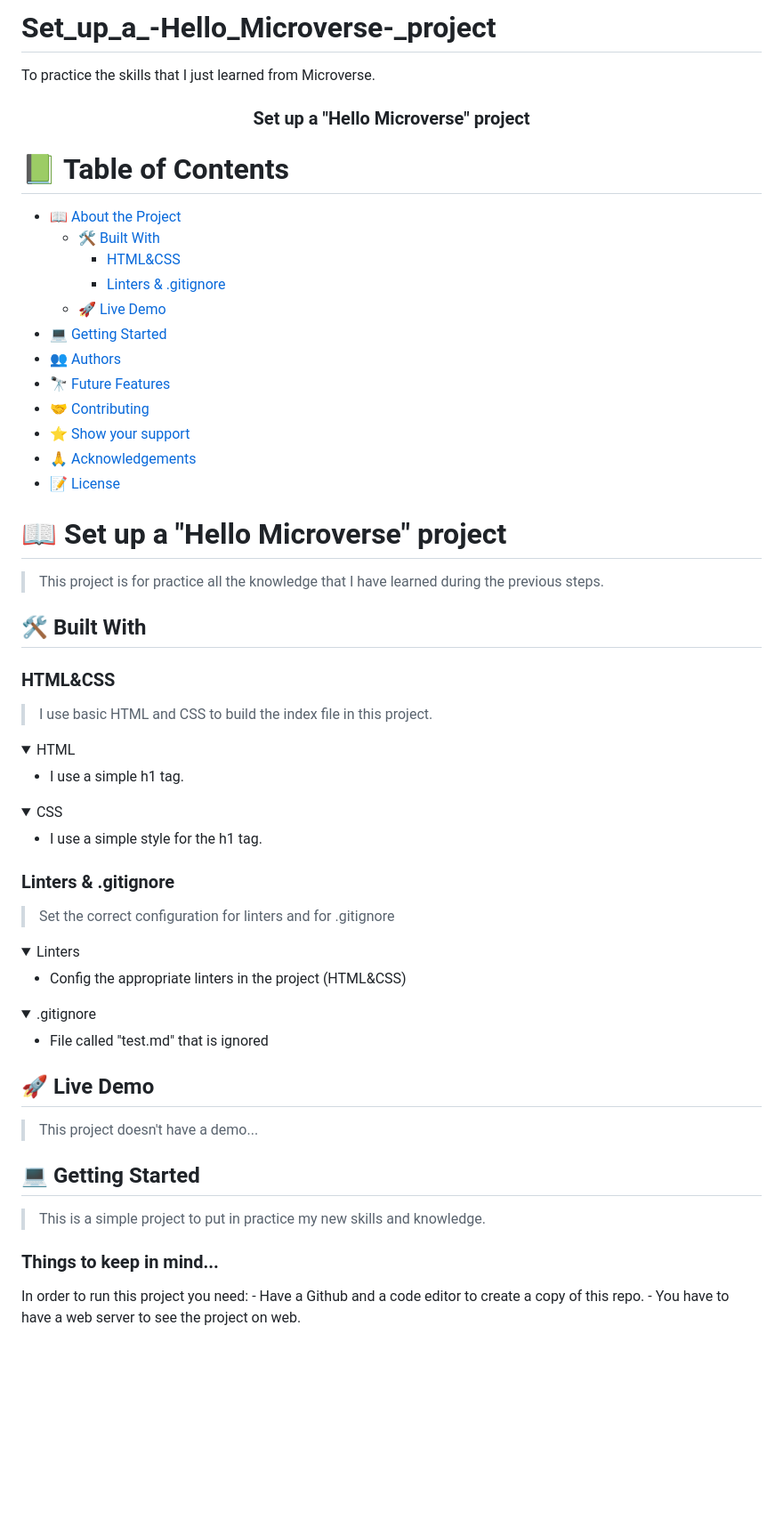
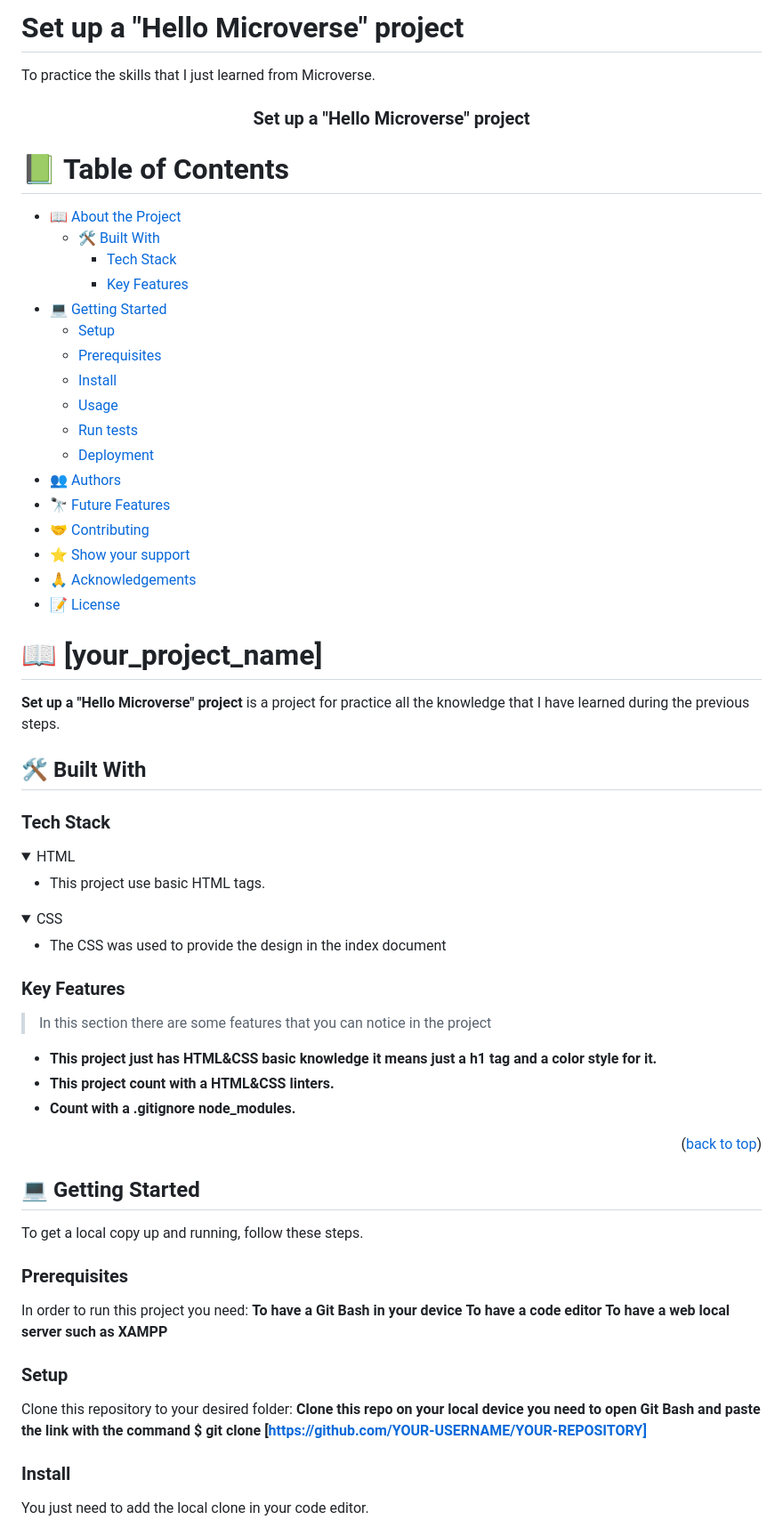
Before and after one commit to AndreaM2429/Set_up_a_Hello_Microverse_project, a Markdown page: README.md, the part around one of its changes. Shown at 89% size. Drawn GitHub-style; folded sections open; blank space fills up the shorter version.

Commit message:
Add required sections

```diff
--- a/README.md
+++ b/README.md
@@ -1,4 +1,4 @@
-# Set_up_a_-Hello_Microverse-_project
+# Set up a "Hello Microverse" project
 To practice the skills that I just learned from Microverse.
 <a name="readme-top"></a>
 
@@ -9,6 +9,16 @@ This is an example of how you may give instructions on setting up your project l
 Modify this file to match your project and remove sections that don't apply.
 
 REQUIRED SECTIONS:
+- Table of Contents
+- About the Project
+  - Built With
+  - Live Demo
+- Getting Started
+- Authors
+- Future Features
+- Contributing
+- Show your support
+- Acknowledgements
 - License
 
 OPTIONAL SECTIONS:
@@ -19,7 +29,6 @@ After you're finished please remove all the comments and instructions!
 
 <div align="center">
   <h3><b>Set up a "Hello Microverse" project</b></h3>
-
 </div>
 
 <!-- TABLE OF CONTENTS -->
@@ -28,10 +37,15 @@ After you're finished please remove all the comments and instructions!
 
 - [📖 About the Project](#about-project)
   - [🛠 Built With](#built-with)
-    - [HTML&CSS](#html-tech)
-    - [Linters & .gitignore](#lin-git)
-  - [🚀 Live Demo](#live-demo)
+    - [Tech Stack](#tech-stack)
+    - [Key Features](#key-features)
 - [💻 Getting Started](#getting-started)
+  - [Setup](#setup)
+  - [Prerequisites](#prerequisites)
+  - [Install](#install)
+  - [Usage](#usage)
+  - [Run tests](#run-tests)
+  - [Deployment](#deployment)
 - [👥 Authors](#authors)
 - [🔭 Future Features](#future-features)
 - [🤝 Contributing](#contributing)
@@ -41,64 +55,63 @@ After you're finished please remove all the comments and instructions!
 
 <!-- PROJECT DESCRIPTION -->
 
-# 📖 Set up a "Hello Microverse" project <a name="about-project"></a>
+# 📖 [your_project_name] <a name="about-project"></a>
 
-> This project is for practice all the knowledge that I have learned during the previous steps.
+**Set up a "Hello Microverse" project** is a project for practice all the knowledge that I have learned during the previous steps.
 
 ## 🛠 Built With <a name="built-with"></a>
 
-### HTML&CSS <a name="html-tech"></a>
-
-> I use basic HTML and CSS to build the index file in this project.
+### Tech Stack <a name="tech-stack"></a>
 
 <details>
   <summary>HTML</summary>
   <ul>
-    <li>I use a simple h1 tag.</li>
+    <li>This project use basic HTML tags.</li>
   </ul>
 </details>
 
 <details>
   <summary>CSS</summary>
   <ul>
-    <li>I use a simple style for the h1 tag.</li>
+    <li>The CSS was used to provide the design in the index document</li>
   </ul>
 </details>
 
 <!-- Features -->
 
-### Linters & .gitignore <a name="lin-git"></a>
+### Key Features <a name="key-features"></a>
 
-> Set the correct configuration for linters and for .gitignore
+> In this section there are some features that you can notice in the project
 
-<details>
-<summary>Linters</summary>
-  <ul>
-    <li>Config the appropriate linters in the project (HTML&CSS)</li>
-  </ul>
-</details>
+- **This project just has HTML&CSS basic knowledge  it means just a h1 tag and a color style for it.**
+- **This project count with a HTML&CSS linters.**
+- **Count with a .gitignore node_modules.**
 
-<details>
-<summary>.gitignore</summary>
-  <ul>
-    <li>File called "test.md" that is ignored</li>
-  </ul>
-</details>
+<p align="right">(<a href="#readme-top">back to top</a>)</p>
 
-<!-- LIVE DEMO -->
-
-## 🚀 Live Demo <a name="live-demo"></a>
-
-> This project doesn't have a demo...
 
 <!-- GETTING STARTED -->
 
 ## 💻 Getting Started <a name="getting-started"></a>
 
-> This is a simple project to put in practice my new skills and knowledge.
+To get a local copy up and running, follow these steps.
 
-### Things to keep in mind...
+### Prerequisites
 
 In order to run this project you need:
-    - Have a Github and a code editor to create a copy of this repo.
-    - You have to have a web server to see the project on web.
+**To have a Git Bash in your device**
+**To have a code editor**
+**To have a web local server such as XAMPP**
+
+
+### Setup
+
+Clone this repository to your desired folder:
+**Clone this repo on your local device you need to open Git Bash and paste the link with the command $ git clone [https://github.com/YOUR-USERNAME/YOUR-REPOSITORY]**
+
+
+### Install
+
+You just need to add the local clone in your code editor.
+
+
```
Also changed, not shown: other parts of README.md (+29 -4 lines).
